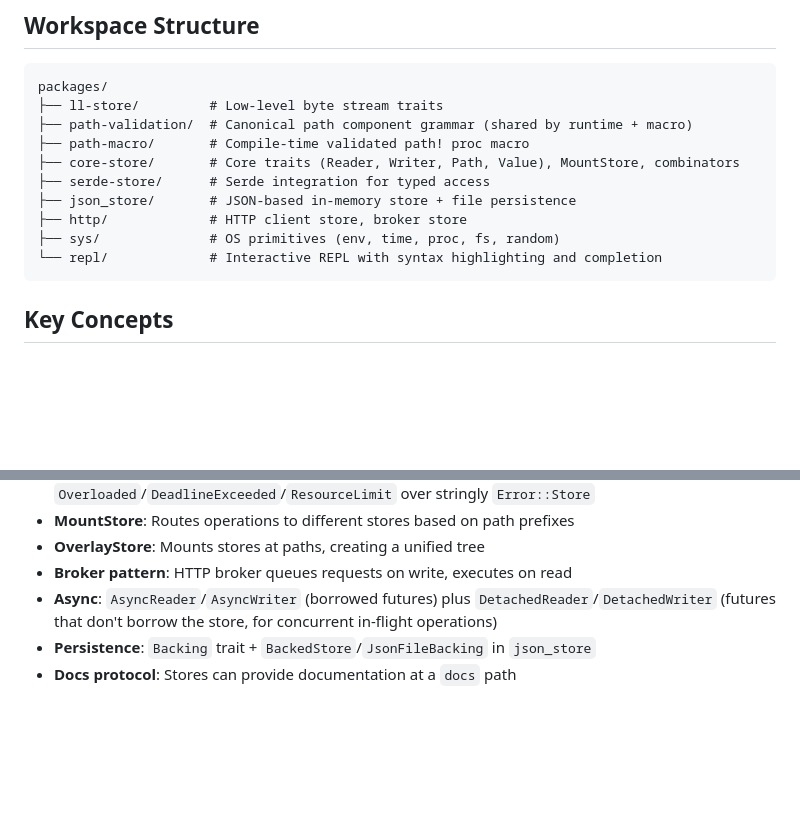
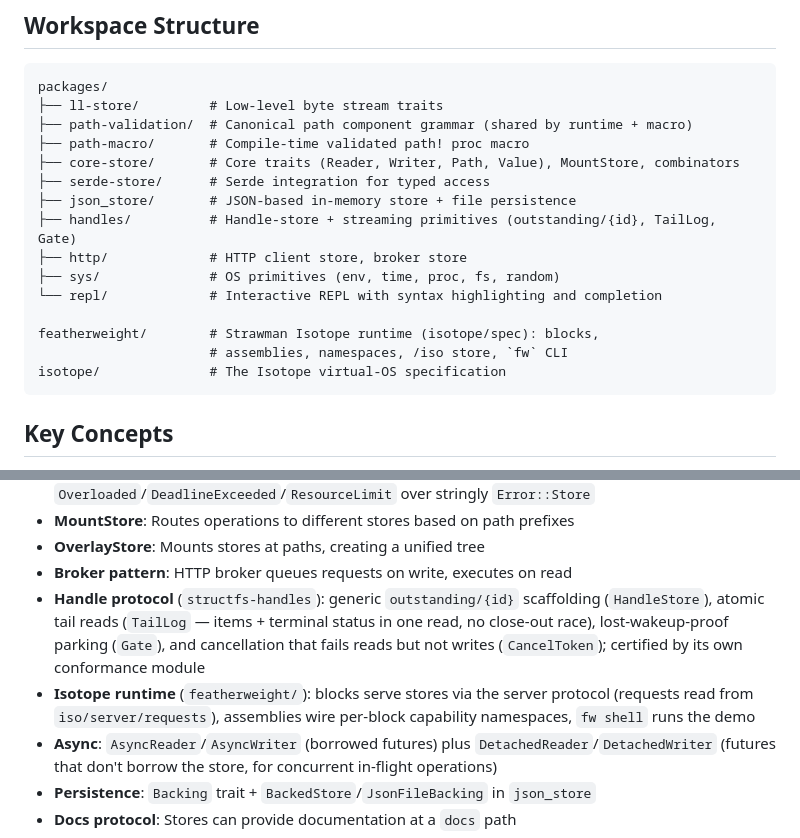
Before and after one commit to StructFS/structfs, a Markdown page: CLAUDE.md, 2 parts joined by grey strips. Drawn GitHub-style; blank space fills up the shorter version.

Commit message:
docs: document structfs-handles and the Isotope runtime in CLAUDE.md
Claude-Session: https://claude.ai/code/session_0152uLfBGSHmp54CdL3PVwdh

````diff
--- a/CLAUDE.md
+++ b/CLAUDE.md
@@ -14,9 +14,14 @@ packages/
 ├── core-store/       # Core traits (Reader, Writer, Path, Value), MountStore, combinators
 ├── serde-store/      # Serde integration for typed access
 ├── json_store/       # JSON-based in-memory store + file persistence
+├── handles/          # Handle-store + streaming primitives (outstanding/{id}, TailLog, Gate)
 ├── http/             # HTTP client store, broker store
 ├── sys/              # OS primitives (env, time, proc, fs, random)
 └── repl/             # Interactive REPL with syntax highlighting and completion
+
+featherweight/        # Strawman Isotope runtime (isotope/spec): blocks,
+                      # assemblies, namespaces, /iso store, `fw` CLI
+isotope/              # The Isotope virtual-OS specification
 ```
 
 ## Key Concepts
@@ -43,6 +48,14 @@ packages/
 - **MountStore**: Routes operations to different stores based on path prefixes
 - **OverlayStore**: Mounts stores at paths, creating a unified tree
 - **Broker pattern**: HTTP broker queues requests on write, executes on read
+- **Handle protocol** (`structfs-handles`): generic `outstanding/{id}`
+  scaffolding (`HandleStore`), atomic tail reads (`TailLog` — items +
+  terminal status in one read, no close-out race), lost-wakeup-proof
+  parking (`Gate`), and cancellation that fails reads but not writes
+  (`CancelToken`); certified by its own conformance module
+- **Isotope runtime** (`featherweight/`): blocks serve stores via the
+  server protocol (requests read from `iso/server/requests`), assemblies
+  wire per-block capability namespaces, `fw shell` runs the demo
 - **Async**: `AsyncReader`/`AsyncWriter` (borrowed futures) plus
   `DetachedReader`/`DetachedWriter` (futures that don't borrow the store,
   for concurrent in-flight operations)
````
